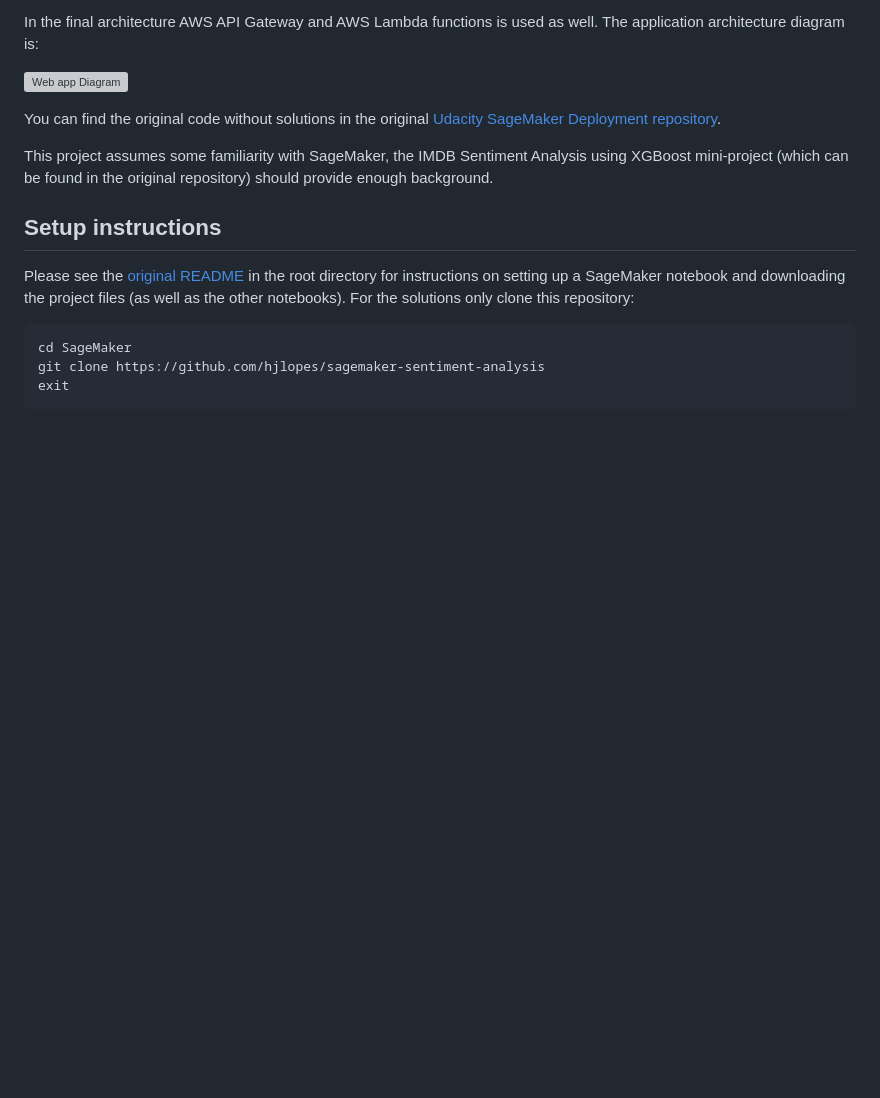
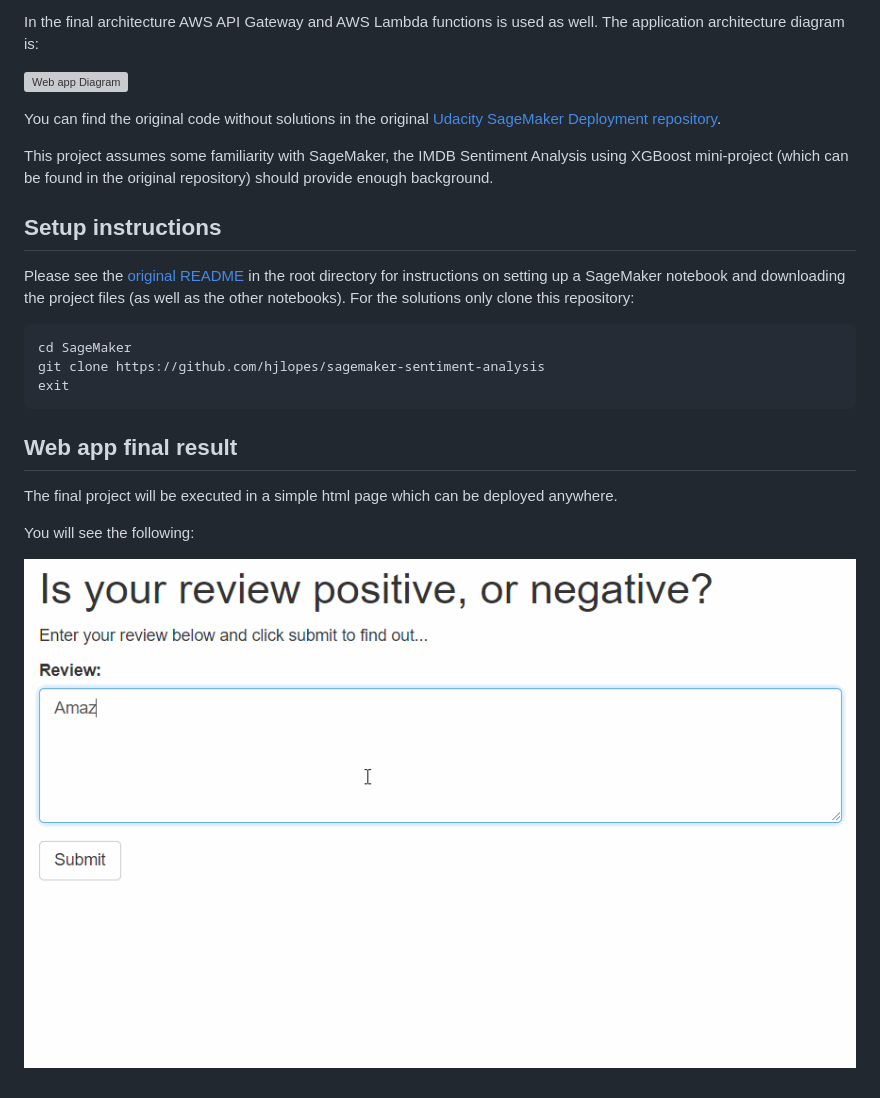
Before and after one commit to hjlopes/sagemaker-sentiment-analysis, a Markdown page: README.md, the part around the change. Drawn GitHub-style; pictures changed too: webapp.gif (added); blank space fills up the shorter version; grey boxes are pictures that could not be loaded.

Commit message:
Updated readme with example gif

````diff
--- a/README.md
+++ b/README.md
@@ -20,3 +20,11 @@ cd SageMaker
 git clone https://github.com/hjlopes/sagemaker-sentiment-analysis
 exit
 ```
+
+## Web app final result
+
+The final project will be executed in a simple html page which can be deployed anywhere.
+
+You will see the following:
+
+![Web app example](./webapp.gif)
````
